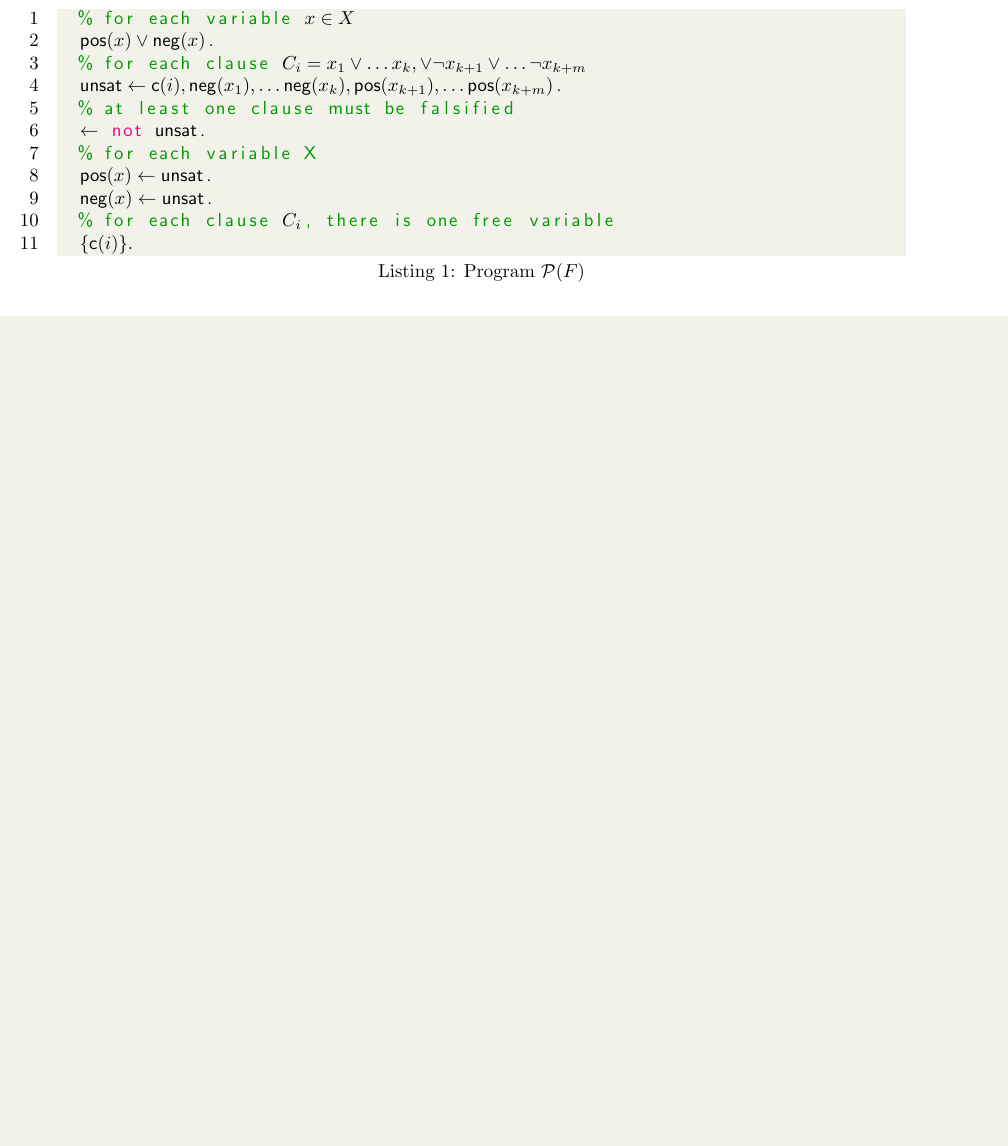
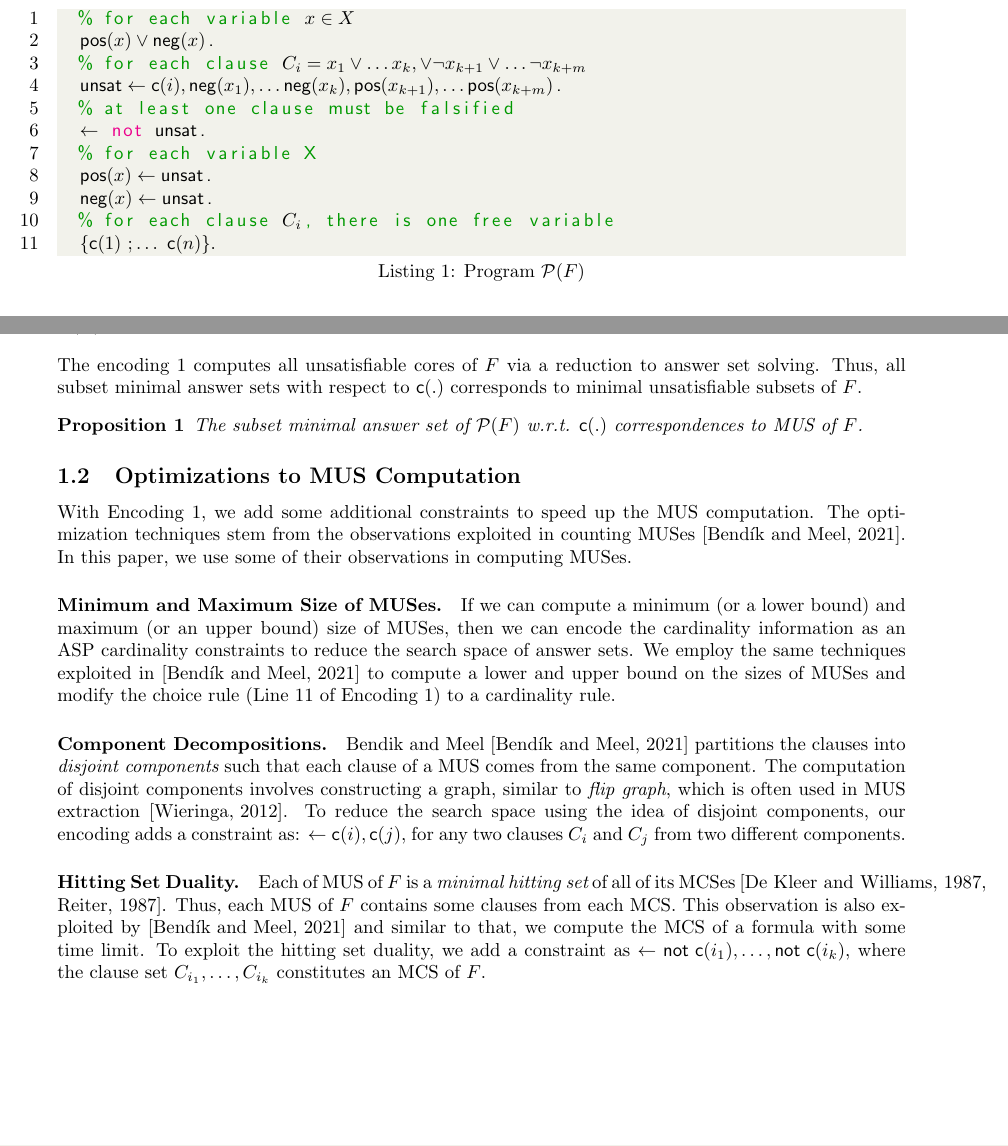
Before and after one commit to meelgroup/MUS-ASP, a LaTeX document (report/main.tex): part of page 1 of 3 before the commit and two parts of pages 1 and 2 of 4 after it, the two joined at a grey line, cut so that both start at the same text, the shorter picture padded with empty space. Compiled offline with pdfLaTeX.

Commit message:
writing paper

```diff
--- a/report/main.tex
+++ b/report/main.tex
@@ -70,6 +70,7 @@ line/.style={-latex}
 \newcommand{\mmodel}[1]{\mathsf{MM}(#1)}
 \newcommand{\Card}[1]{|#1|}
 \newcommand{\Var}[1]{\mathsf{Var}(#1)}
+\newcommand{\clarknot}{\ensuremath{\mathsf{not}}\text{ }}
 %% upto now
 \newcommand{\minimal}[1]{\mathsf{MM}(#1)}
 \newcommand{\answer}[1]{\mathsf{AS}(#1)}
@@ -103,7 +104,7 @@ The ASP program $\program{F}$ involves introducing some ASP atoms as follows:
   $\pos{x} \leftarrow \unsat$.
   $\ngt{x} \leftarrow \unsat$.
   % for each clause $C_i$, there is one free variable
-  $\{ \cls{i} \}.$
+  $\{ \cls{1}\text{ }; \ldots \text{ }\cls{n} \}.$|\label{line:all_clauses}|
 \end{lstlisting}
 \begin{lstlisting}[caption={Reduct of $\program{F}$ w.r.t. $M$},label={code:program_to_reduct},captionpos=b,mathescape=true,escapechar=|,float]
   % for each variable $x \in X$
@@ -159,6 +157,33 @@ The theoretical guarantee of the program is established in~\Cref{lemma:as_to_uc_
   Moreover, $\unsat \in \sigma$ implies that $\forall x \in \Var{F}$, both $\pos{x}$ and $\ngt{x}$ are also justified.
   Since each atom within $\sigma$ is justified, $\sigma$ is a minimal model of $\program{F}^{\sigma}$. It completes the proof.
 \end{proof}
+The encoding~\ref{code:as_to_uc} computes all unsatisfiable cores of $F$ via a reduction to answer set solving. Thus, all subset minimal answer sets
+with respect to $\cls{.}$ corresponds to minimal unsatisfiable subsets of $F$.
+\begin{proposition}
+The subset minimal answer set of $\program{F}$ w.r.t. $\cls{.}$ correspondences to MUS of $F$.
+\end{proposition}
+
+\subsection{Optimizations to MUS Computation}
+With Encoding~\ref{code:as_to_uc}, we add some additional constraints to speed up the MUS computation.
+The optimization techniques stem from the observations exploited in counting MUSes~\cite{BM2021}.
+In this paper, we use some of their observations in computing MUSes.
+
+\paragraph{Minimum and Maximum Size of MUSes.}
+If we can compute a minimum (or a lower bound) and maximum (or an upper bound) size of MUSes, then we can encode the cardinality information as an ASP cardinality constraints to reduce the search space of answer sets.
+We employ the same techniques exploited in~\cite{BM2021} to compute a lower and upper bound on the sizes of MUSes and modify the choice rule (Line~\ref{line:all_clauses} of Encoding~\ref{code:as_to_uc}) to a cardinality rule.
+
+\paragraph{Component Decompositions.}
+Bendik and Meel~\cite{BM2021} partitions the clauses into {\em disjoint components} such that each clause of a MUS comes from the same component.
+The computation of disjoint components involves constructing a graph, similar to {\em flip graph}, which is often used in MUS extraction~\cite{Wieringa2012}.
+To reduce the search space using the idea of disjoint components, our encoding adds a constraint as: $\leftarrow \cls{i}, \cls{j}$, for any two clauses $C_i$ and $C_j$ from two different components.
+
+\paragraph{Hitting Set Duality.}
+Each of MUS of $F$ is a {\em minimal hitting set} of all of its MCSes~\cite{DW1987,Reiter1987}.
+Thus, each MUS of $F$ contains some clauses from each MCS.
+This observation is also exploited by~\cite{BM2021} and similar to that, we compute the MCS of a formula with some time limit.
+To exploit the hitting set duality, we add a constraint as $\leftarrow \clarknot \cls{i_1}, \ldots, \clarknot \cls{i_k}$,
+where the clause set $C_{i_1}, \ldots, C_{i_k}$ constitutes an MCS of $F$.
+
 \section{New MUS Solver using Clingo}
 \section{Computing MUSes~\cite{LPMM2016} via Answer Set Programming}
 \paragraph{Variables:}
```
Also changed, not shown: report/main.bib (+36 -0 lines), report/main.tex (5 more changed lines).
